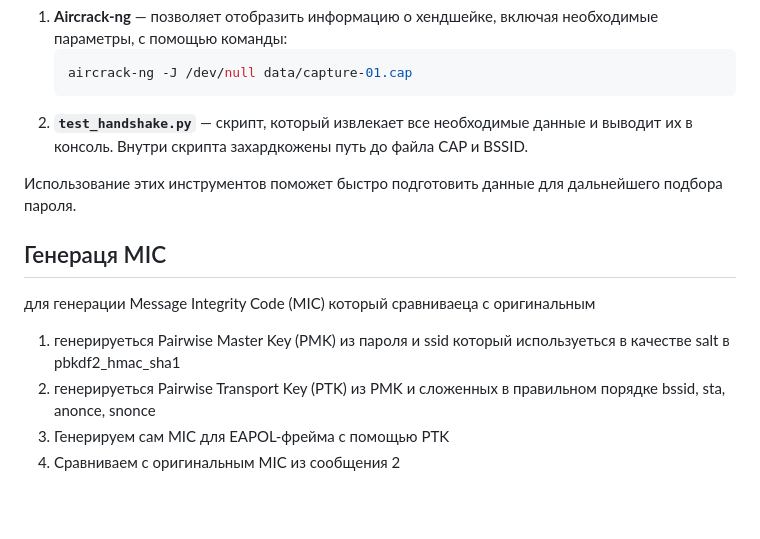
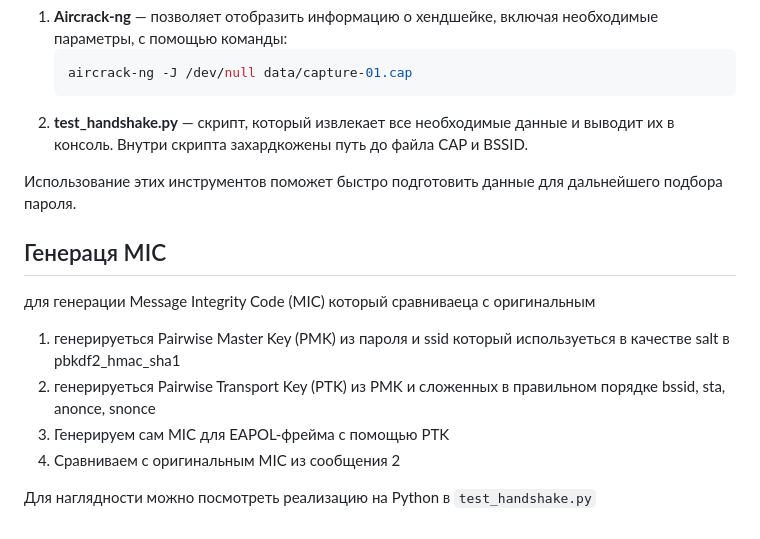
Before and after one commit to birdiecode/wpa2-web-brute, a Markdown page: README.md, the part around the change. GitHub-like rendering; blank space fills up the shorter version.

Commit message:
дописал README

````diff
--- a/README.md
+++ b/README.md
@@ -53,7 +53,7 @@ parse_cap.py — скрипт, который автоматически изв
    ```bash
    aircrack-ng -J /dev/null data/capture-01.cap
    ```
-2. **`test_handshake.py`** — скрипт, который извлекает все необходимые данные и выводит их в консоль. Внутри скрипта захардкожены путь до файла CAP и BSSID.
+2. **test_handshake.py** — скрипт, который извлекает все необходимые данные и выводит их в консоль. Внутри скрипта захардкожены путь до файла CAP и BSSID.
 
 Использование этих инструментов поможет быстро подготовить данные для дальнейшего подбора пароля.
 
@@ -63,3 +63,5 @@ parse_cap.py — скрипт, который автоматически изв
 2. генерируеться Pairwise Transport Key (PTK) из PMK и сложенных в правильном порядке bssid, sta, anonce, snonce
 3. Генерируем сам MIC для EAPOL-фрейма с помощью PTK
 4. Сравниваем с оригинальным MIC из сообщения 2
+
+Для наглядности можно посмотреть реализацию на Python в `test_handshake.py`
````
